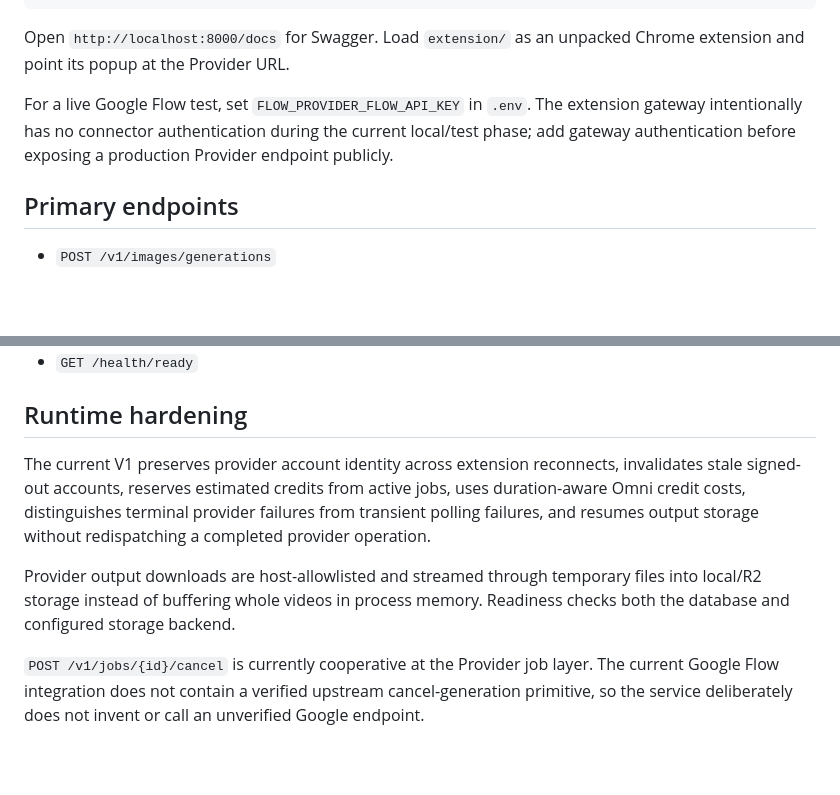
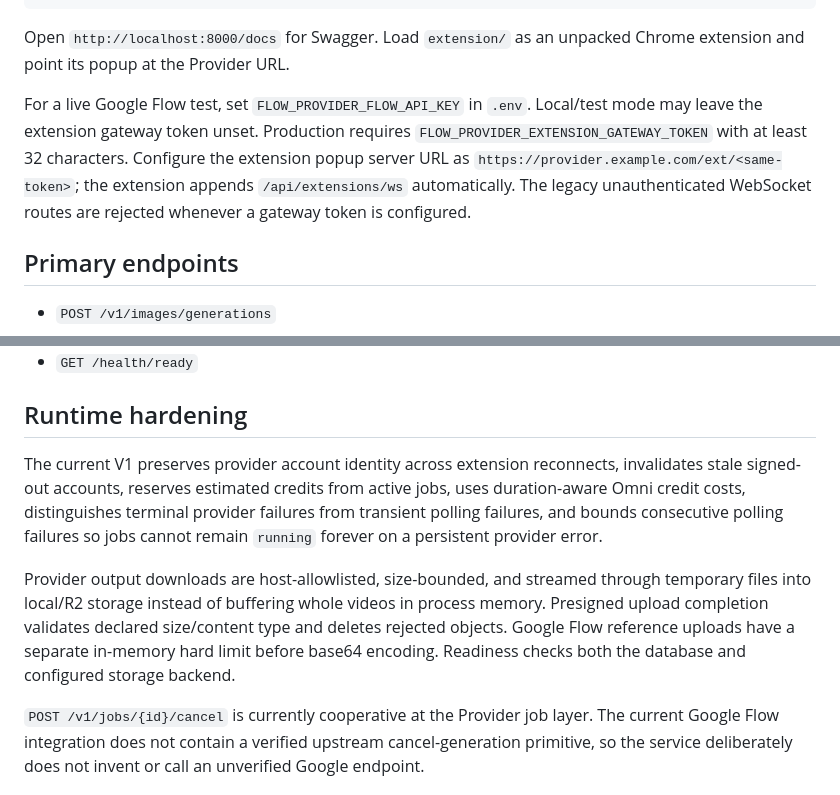
Before and after one commit to thiennv19215/FlowProviderAPI, a Markdown page: README.md, 2 parts joined by grey strips. GitHub-like rendering; blank space fills up the shorter version.

Commit message:
document extension gateway authentication

```diff
--- a/README.md
+++ b/README.md
@@ -27,7 +27,7 @@ uvicorn app.main:app --reload
 
 Open `http://localhost:8000/docs` for Swagger. Load `extension/` as an unpacked Chrome extension and point its popup at the Provider URL.
 
-For a live Google Flow test, set `FLOW_PROVIDER_FLOW_API_KEY` in `.env`. The extension gateway intentionally has no connector authentication during the current local/test phase; add gateway authentication before exposing a production Provider endpoint publicly.
+For a live Google Flow test, set `FLOW_PROVIDER_FLOW_API_KEY` in `.env`. Local/test mode may leave the extension gateway token unset. Production requires `FLOW_PROVIDER_EXTENSION_GATEWAY_TOKEN` with at least 32 characters. Configure the extension popup server URL as `https://provider.example.com/ext/<same-token>`; the extension appends `/api/extensions/ws` automatically. The legacy unauthenticated WebSocket routes are rejected whenever a gateway token is configured.
 
 ## Primary endpoints
 
@@ -44,9 +44,9 @@ For a live Google Flow test, set `FLOW_PROVIDER_FLOW_API_KEY` in `.env`. The ext
 
 ## Runtime hardening
 
-The current V1 preserves provider account identity across extension reconnects, invalidates stale signed-out accounts, reserves estimated credits from active jobs, uses duration-aware Omni credit costs, distinguishes terminal provider failures from transient polling failures, and resumes output storage without redispatching a completed provider operation.
+The current V1 preserves provider account identity across extension reconnects, invalidates stale signed-out accounts, reserves estimated credits from active jobs, uses duration-aware Omni credit costs, distinguishes terminal provider failures from transient polling failures, and bounds consecutive polling failures so jobs cannot remain `running` forever on a persistent provider error.
 
-Provider output downloads are host-allowlisted and streamed through temporary files into local/R2 storage instead of buffering whole videos in process memory. Readiness checks both the database and configured storage backend.
+Provider output downloads are host-allowlisted, size-bounded, and streamed through temporary files into local/R2 storage instead of buffering whole videos in process memory. Presigned upload completion validates declared size/content type and deletes rejected objects. Google Flow reference uploads have a separate in-memory hard limit before base64 encoding. Readiness checks both the database and configured storage backend.
 
 `POST /v1/jobs/{id}/cancel` is currently cooperative at the Provider job layer. The current Google Flow integration does not contain a verified upstream cancel-generation primitive, so the service deliberately does not invent or call an unverified Google endpoint.
 
```
